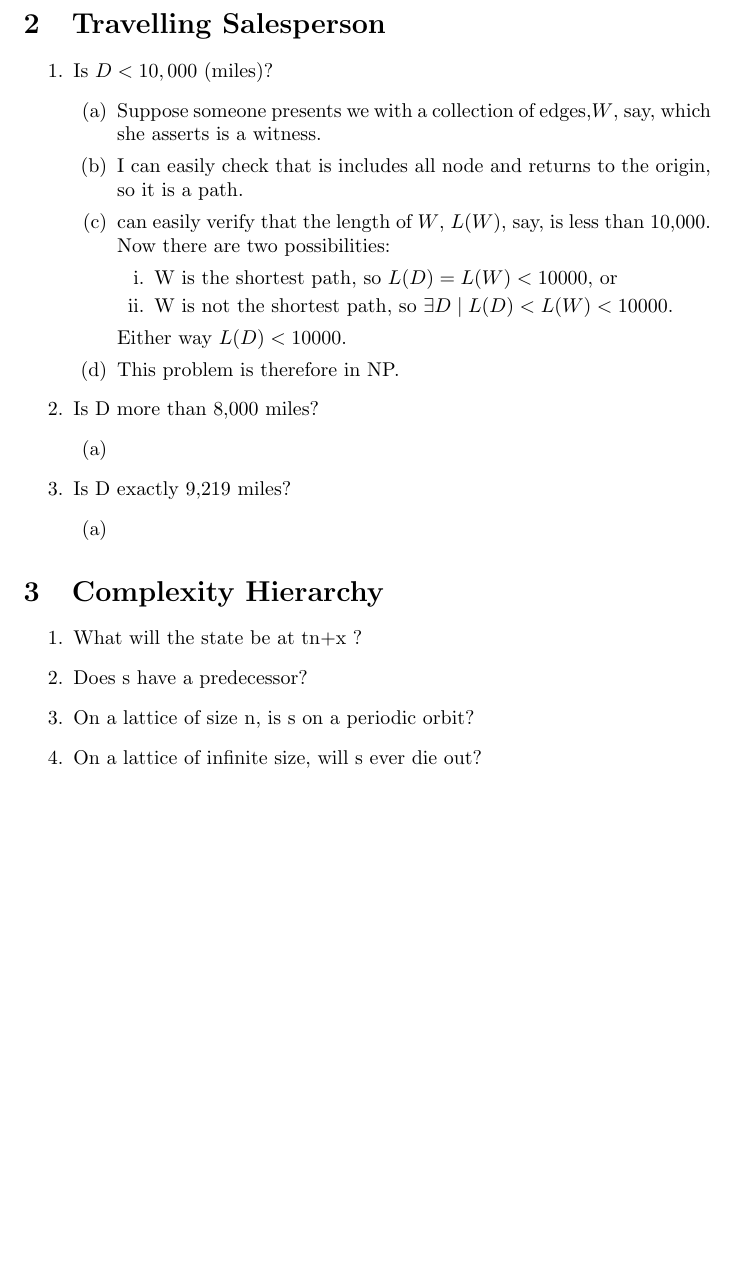
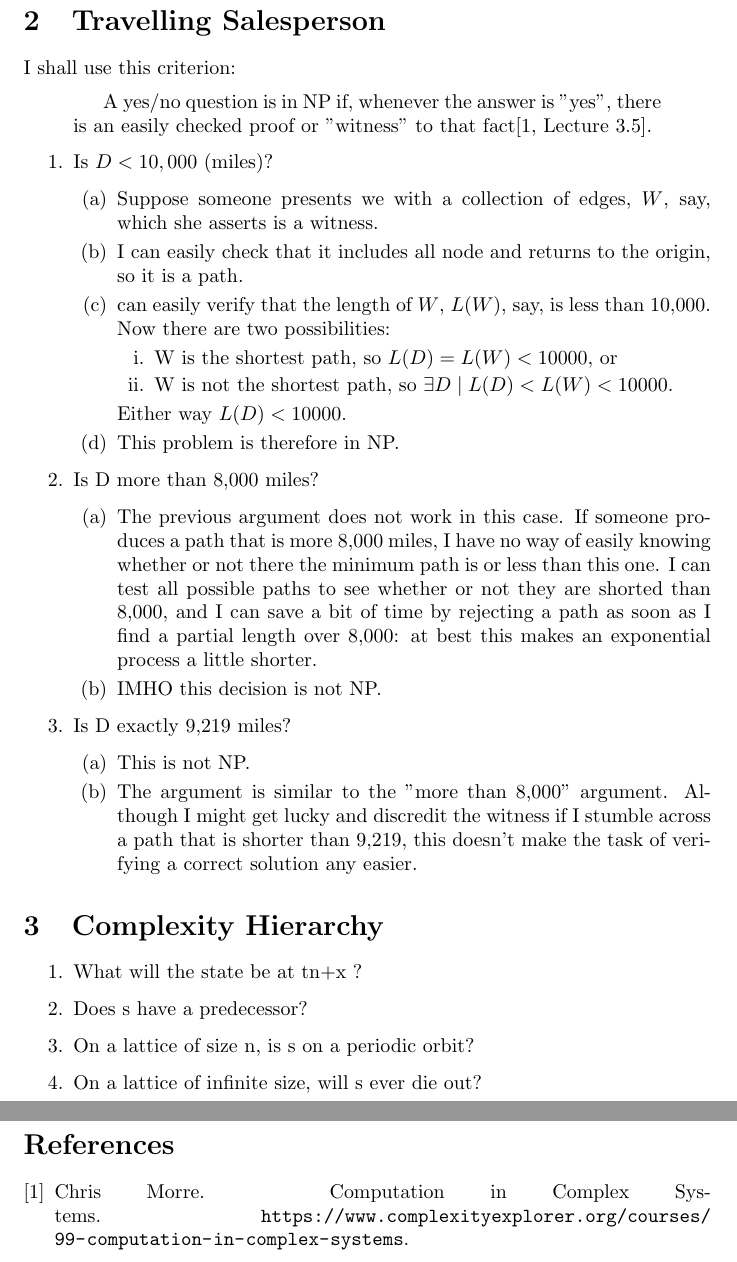
Before and after one commit to weka511/complexity, a LaTeX problem sheet (computations/exam3.tex): part of page 2 of 2 before the commit and two parts of pages 2 and 3 of 3 after it, the two joined at a grey line, cut so that both start at the same text, the shorter picture padded with empty space. Compiled offline with pdfLaTeX.

Commit message:
Completed TSP

```diff
--- a/computations/exam3.tex
+++ b/computations/exam3.tex
@@ -58,11 +58,16 @@ Table \ref{table:truth} is the truth table for the two formulae. I have used the
 
 \section{Travelling Salesperson}
 
+I shall use this criterion: \begin{quotation}
+	A yes/no question is in NP if, whenever the answer is "yes", there is an easily checked proof or "witness" to that fact\cite[Lecture 3.5]{sfi2020computation}.
+\end{quotation}
+
 \begin{enumerate}
 	\item Is $D<10,000$ (miles)?
 	\begin{enumerate}
-		\item Suppose someone presents we with a collection of edges,$W$, say, which she asserts is a witness.
-		\item I can easily check that is includes all node and returns to the origin, so it is a path.
+		\item Suppose someone presents we with a collection of edges,
+			$W$, say, which she asserts is a witness.
+		\item I can easily check that it includes all node and returns to the origin, so it is a path.
 		\item can easily verify that the length of $W$, $L(W)$, say, is less than 10,000. Now there are two possibilities:
 		\begin{enumerate}
 			\item W is the shortest path, so  $L(D)=L(W)<10000$, or
@@ -74,12 +79,14 @@ Table \ref{table:truth} is the truth table for the two formulae. I have used the
 
 	\item Is D more than 8,000 miles?
 		\begin{enumerate}
-		\item
+		\item The previous argument does not work in this case. If someone produces a path that is more 8,000 miles, I have no way of easily knowing whether or not there the minimum path is or less than this one. I can test all possible paths to see whether or not they are shorted than 8,000, and I can save a bit of time by rejecting a path as soon as I find a partial length over 8,000: at best this makes an exponential process a little shorter.
+		\item IMHO this decision is not NP.
 	\end{enumerate}
 
 	\item Is D exactly 9,219 miles?
 		\begin{enumerate}
-		\item
+		\item This is not NP.
+		\item The argument is similar to the "more than 8,000" argument. Although I might get lucky and discredit the witness if I stumble across a path that is shorter than 9,219, this doesn't make the task of verifying a correct solution any easier.
 	\end{enumerate}
 \end{enumerate}
 
```
Also changed, not shown: computations/exam3.tex (7 more changed lines).
